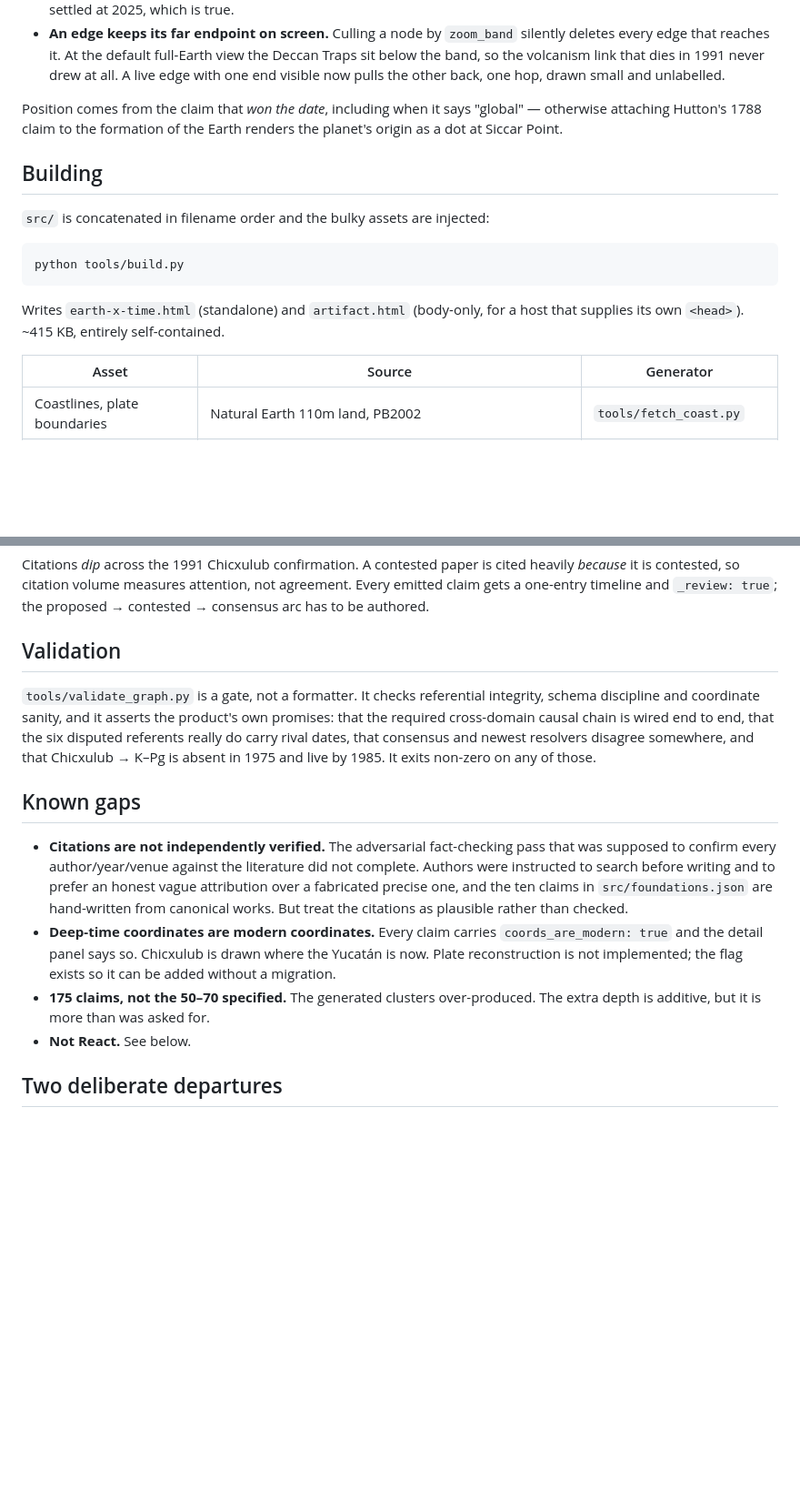
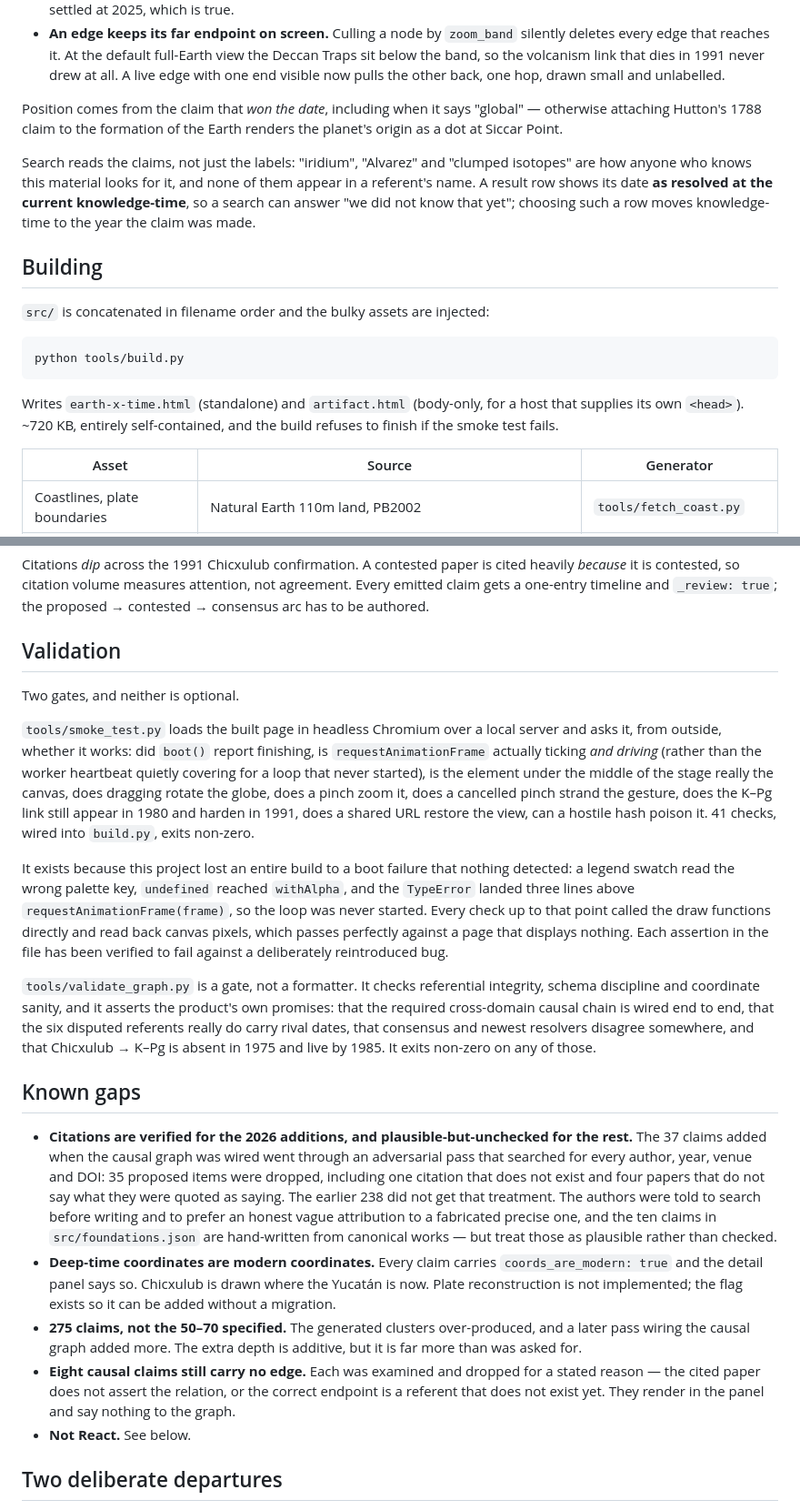
Before and after one commit to Kejjeh/earth-x-time, a Markdown page: README.md, 2 parts joined by grey strips. Shown at 91% size. GitHub-like rendering; blank space fills up the shorter version.

Commit message:
README: 275 claims, knowledge-time to 2026, and what the smoke test is for
Co-Authored-By: Claude Opus 5 <noreply@anthropic.com>

````diff
--- a/README.md
+++ b/README.md
@@ -57,6 +61,12 @@ Position comes from the claim that *won the date*, including when it says
 "global" — otherwise attaching Hutton's 1788 claim to the formation of the Earth
 renders the planet's origin as a dot at Siccar Point.
 
+Search reads the claims, not just the labels: "iridium", "Alvarez" and "clumped
+isotopes" are how anyone who knows this material looks for it, and none of them
+appear in a referent's name. A result row shows its date **as resolved at the
+current knowledge-time**, so a search can answer "we did not know that yet";
+choosing such a row moves knowledge-time to the year the claim was made.
+
 ## Building
 
 `src/` is concatenated in filename order and the bulky assets are injected:
@@ -66,7 +76,8 @@ python tools/build.py
 ```
 
 Writes `earth-x-time.html` (standalone) and `artifact.html` (body-only, for a
-host that supplies its own `<head>`). ~415 KB, entirely self-contained.
+host that supplies its own `<head>`). ~720 KB, entirely self-contained, and the
+build refuses to finish if the smoke test fails.
 
 | Asset | Source | Generator |
 |---|---|---|
@@ -110,6 +121,26 @@ the proposed → contested → consensus arc has to be authored.
 
 ## Validation
 
+Two gates, and neither is optional.
+
+`tools/smoke_test.py` loads the built page in headless Chromium over a local
+server and asks it, from outside, whether it works: did `boot()` report
+finishing, is `requestAnimationFrame` actually ticking *and driving* (rather
+than the worker heartbeat quietly covering for a loop that never started), is
+the element under the middle of the stage really the canvas, does dragging
+rotate the globe, does a pinch zoom it, does a cancelled pinch strand the
+gesture, does the K–Pg link still appear in 1980 and harden in 1991, does a
+shared URL restore the view, can a hostile hash poison it. 41 checks, wired into
+`build.py`, exits non-zero.
+
+It exists because this project lost an entire build to a boot failure that
+nothing detected: a legend swatch read the wrong palette key, `undefined` reached
+`withAlpha`, and the `TypeError` landed three lines above
+`requestAnimationFrame(frame)`, so the loop was never started. Every check up to
+that point called the draw functions directly and read back canvas pixels, which
+passes perfectly against a page that displays nothing. Each assertion in the file
+has been verified to fail against a deliberately reintroduced bug.
+
 `tools/validate_graph.py` is a gate, not a formatter. It checks referential
 integrity, schema discipline and coordinate sanity, and it asserts the product's
 own promises: that the required cross-domain causal chain is wired end to end,
@@ -119,18 +150,26 @@ and live by 1985. It exits non-zero on any of those.
 
 ## Known gaps
 
-- **Citations are not independently verified.** The adversarial fact-checking
-  pass that was supposed to confirm every author/year/venue against the
-  literature did not complete. Authors were instructed to search before writing
-  and to prefer an honest vague attribution over a fabricated precise one, and
-  the ten claims in `src/foundations.json` are hand-written from canonical works.
-  But treat the citations as plausible rather than checked.
+- **Citations are verified for the 2026 additions, and plausible-but-unchecked
+  for the rest.** The 37 claims added when the causal graph was wired went
+  through an adversarial pass that searched for every author, year, venue and
+  DOI: 35 proposed items were dropped, including one citation that does not
+  exist and four papers that do not say what they were quoted as saying. The
+  earlier 238 did not get that treatment. The authors were told to search before
+  writing and to prefer an honest vague attribution to a fabricated precise one,
+  and the ten claims in `src/foundations.json` are hand-written from canonical
+  works — but treat those as plausible rather than checked.
 - **Deep-time coordinates are modern coordinates.** Every claim carries
   `coords_are_modern: true` and the detail panel says so. Chicxulub is drawn
   where the Yucatán is now. Plate reconstruction is not implemented; the flag
   exists so it can be added without a migration.
-- **175 claims, not the 50–70 specified.** The generated clusters over-produced.
-  The extra depth is additive, but it is more than was asked for.
+- **275 claims, not the 50–70 specified.** The generated clusters over-produced,
+  and a later pass wiring the causal graph added more. The extra depth is
+  additive, but it is far more than was asked for.
+- **Eight causal claims still carry no edge.** Each was examined and dropped for
+  a stated reason — the cited paper does not assert the relation, or the correct
+  endpoint is a referent that does not exist yet. They render in the panel and
+  say nothing to the graph.
 - **Not React.** See below.
 
 ## Two deliberate departures
````
Also changed, not shown: other parts of README.md (+6 -2 lines).
